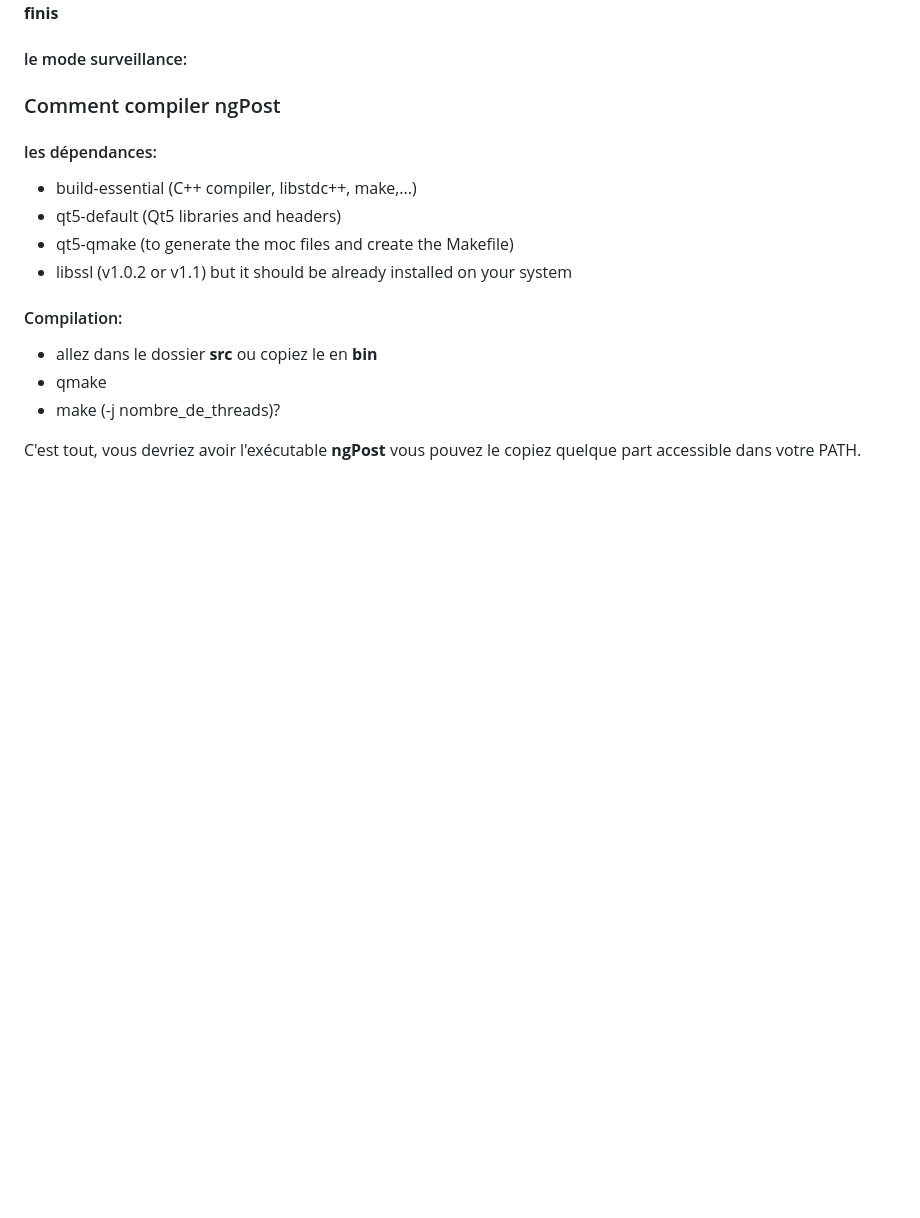
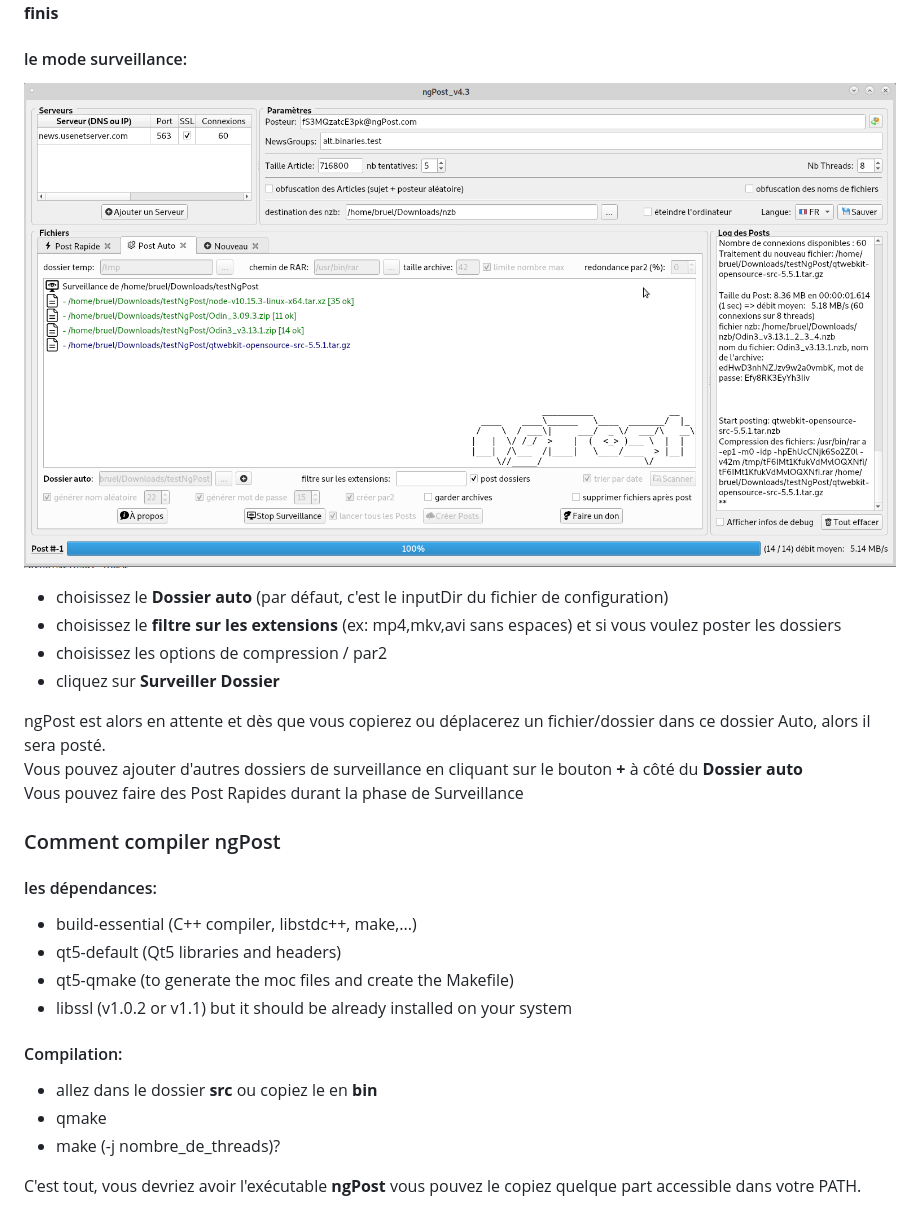
Before and after one commit to mbruel/ngPost, a Markdown page: README_FR.md, the part around the change. Rendered like a GitHub page; pictures changed too: pics/ngPost_v4.3_monitor_fr.png (added); blank space fills up the shorter version.

Commit message:
updating doc fr
Former-commit-id: 8cb4c20b7ddb30f9ae458781121b0082eef48bca
Former-commit-id: f26984c4555245f4600da55a0636188796ba5210

```diff
--- a/README_FR.md
+++ b/README_FR.md
@@ -150,8 +150,16 @@ L'interface graphique sautera sur le Post Rapide courant.<br/>
 
 #### le mode surveillance:
 
+![ngPost_v4.3](https://raw.githubusercontent.com/mbruel/ngPost/master/pics/ngPost_v4.3_monitor_fr.png)
 
+- choisissez le **Dossier auto** (par défaut, c'est le inputDir du fichier de configuration)
+- choisissez le **filtre sur les extensions** (ex: mp4,mkv,avi sans espaces) et si vous voulez poster les dossiers
+- choisissez les options de compression / par2
+- cliquez sur **Surveiller Dossier**
 
+ngPost est alors en attente et dès que vous copierez ou déplacerez un fichier/dossier dans ce dossier Auto, alors il sera posté.<br/>
+Vous pouvez ajouter d'autres dossiers de surveillance en cliquant sur le bouton **+** à côté du **Dossier auto**<br/>
+Vous pouvez faire des Post Rapides durant la phase de Surveillance<br/>
 
 
 ### Comment compiler ngPost
```
Also changed, not shown: README.md (+1 -1 lines).
